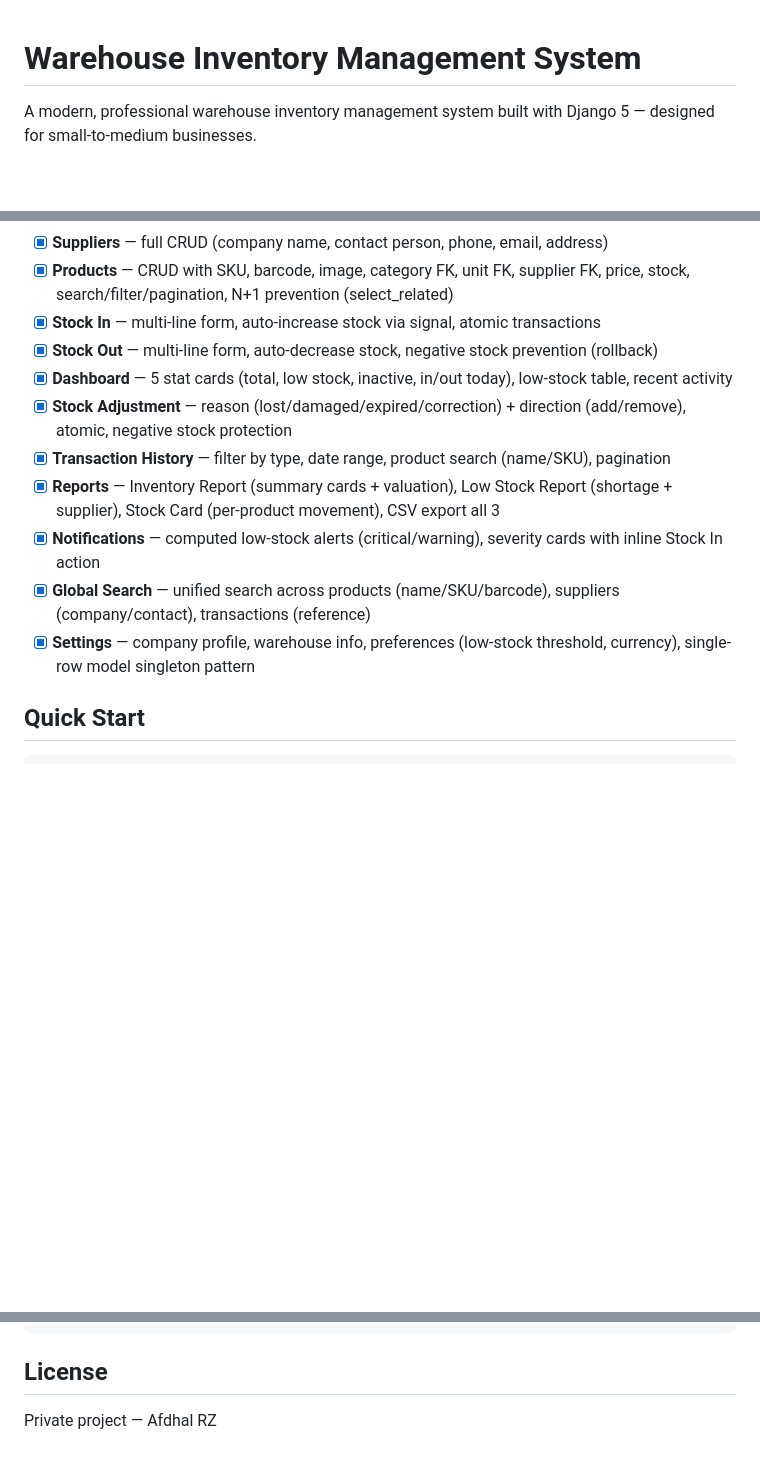
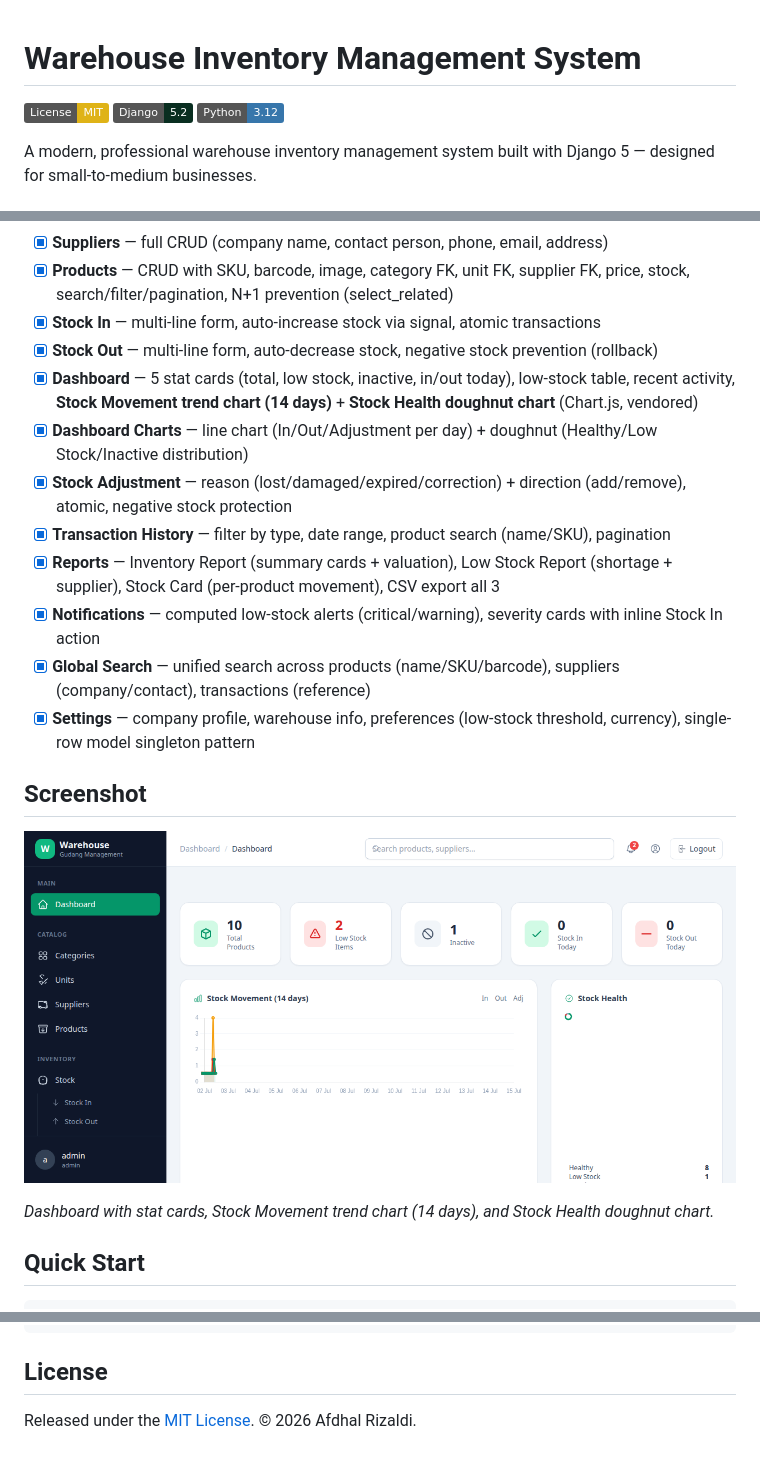
Before and after one commit to afdhalpower/djangogudang, a Markdown page: README.md, 3 parts joined by grey strips. Drawn GitHub-style; pictures changed too: docs/dashboard.png (added); badges without logos; blank space fills up the shorter version.

```diff
--- a/README.md
+++ b/README.md
@@ -1,4 +1,8 @@
 # Warehouse Inventory Management System
+
+![License: MIT](https://img.shields.io/badge/License-MIT-yellow.svg)
+![Django](https://img.shields.io/badge/Django-5.2-092E20.svg)
+![Python](https://img.shields.io/badge/Python-3.12-3776AB.svg)
 
 A modern, professional warehouse inventory management system built with Django 5 — designed for small-to-medium businesses.
 
@@ -31,13 +35,20 @@ Built feature-by-feature as a teaching project for a Laravel developer transitio
 - [x] **Products** — CRUD with SKU, barcode, image, category FK, unit FK, supplier FK, price, stock, search/filter/pagination, N+1 prevention (select_related)
 - [x] **Stock In** — multi-line form, auto-increase stock via signal, atomic transactions
 - [x] **Stock Out** — multi-line form, auto-decrease stock, negative stock prevention (rollback)
-- [x] **Dashboard** — 5 stat cards (total, low stock, inactive, in/out today), low-stock table, recent activity
+- [x] **Dashboard** — 5 stat cards (total, low stock, inactive, in/out today), low-stock table, recent activity, **Stock Movement trend chart (14 days)** + **Stock Health doughnut chart** (Chart.js, vendored)
+- [x] **Dashboard Charts** — line chart (In/Out/Adjustment per day) + doughnut (Healthy/Low Stock/Inactive distribution)
 - [x] **Stock Adjustment** — reason (lost/damaged/expired/correction) + direction (add/remove), atomic, negative stock protection
 - [x] **Transaction History** — filter by type, date range, product search (name/SKU), pagination
 - [x] **Reports** — Inventory Report (summary cards + valuation), Low Stock Report (shortage + supplier), Stock Card (per-product movement), CSV export all 3
 - [x] **Notifications** — computed low-stock alerts (critical/warning), severity cards with inline Stock In action
 - [x] **Global Search** — unified search across products (name/SKU/barcode), suppliers (company/contact), transactions (reference)
 - [x] **Settings** — company profile, warehouse info, preferences (low-stock threshold, currency), single-row model singleton pattern
+
+## Screenshot
+
+![Dashboard](docs/dashboard.png)
+
+*Dashboard with stat cards, Stock Movement trend chart (14 days), and Stock Health doughnut chart.*
 
 ## Quick Start
 
@@ -88,4 +99,5 @@ djangogudang/
 
 ## License
 
-Private project — Afdhal RZ
+Released under the [MIT License](LICENSE).
+© 2026 Afdhal Rizaldi.
```
Also changed, not shown: 5 other files.
